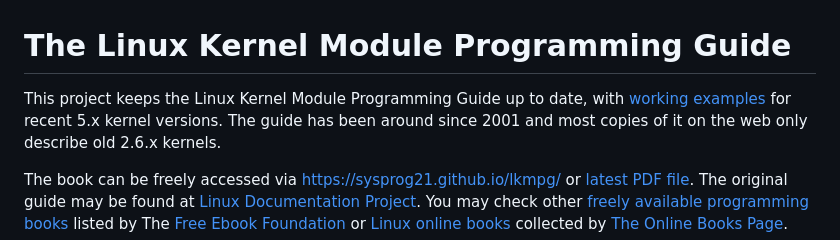
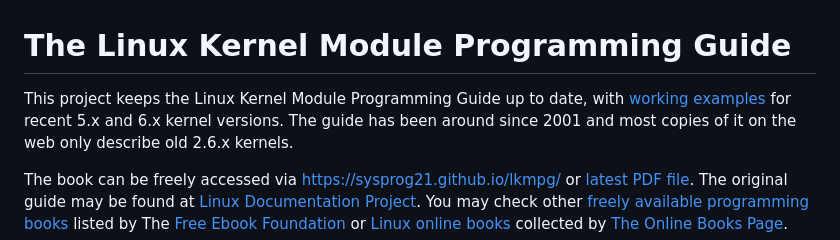
Before and after one commit to sysprog21/lkmpg, a Markdown page: README.md, the part around the change. Drawn GitHub-style.

Commit message:
Explicitly mention 6.x kernels

```diff
--- a/README.md
+++ b/README.md
@@ -1,6 +1,6 @@
 # The Linux Kernel Module Programming Guide
 
-This project keeps the Linux Kernel Module Programming Guide up to date, with [working examples](examples/) for recent 5.x kernel versions.
+This project keeps the Linux Kernel Module Programming Guide up to date, with [working examples](examples/) for recent 5.x and 6.x kernel versions.
 The guide has been around since 2001 and most copies of it on the web only describe old 2.6.x kernels.
 
 The book can be freely accessed via https://sysprog21.github.io/lkmpg/ or [latest PDF file](https://github.com/sysprog21/lkmpg/releases).
```
